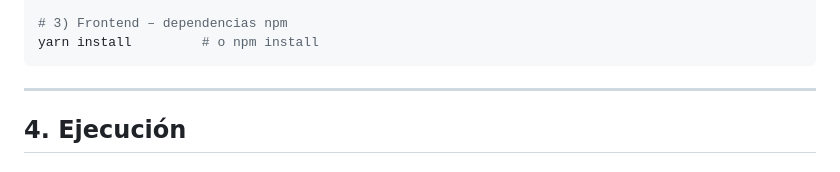
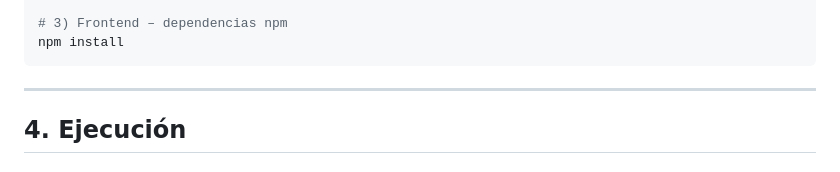
Before and after one commit to Luzvader/TradAI-Telegrambot, a Markdown page: README.md, the part around the change. Drawn GitHub-style.

Commit message:
Use npm install in setup instructions

````diff
--- a/README.md
+++ b/README.md
@@ -42,7 +42,7 @@ source .venv/bin/activate
 pip install -r requirements.txt
 
 # 3) Frontend – dependencias npm
-yarn install         # o npm install
+npm install
 ```
 
 ---
````
